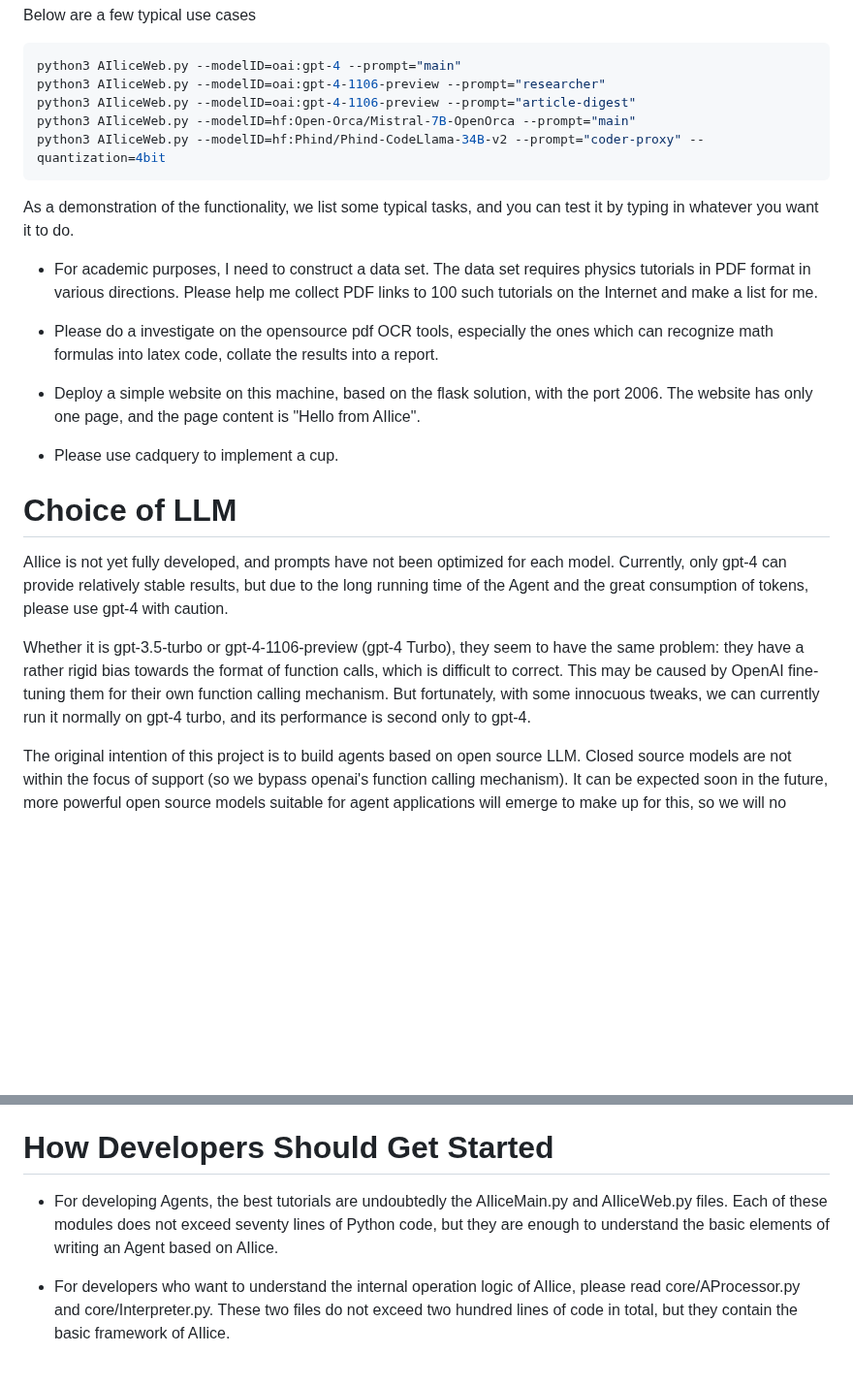
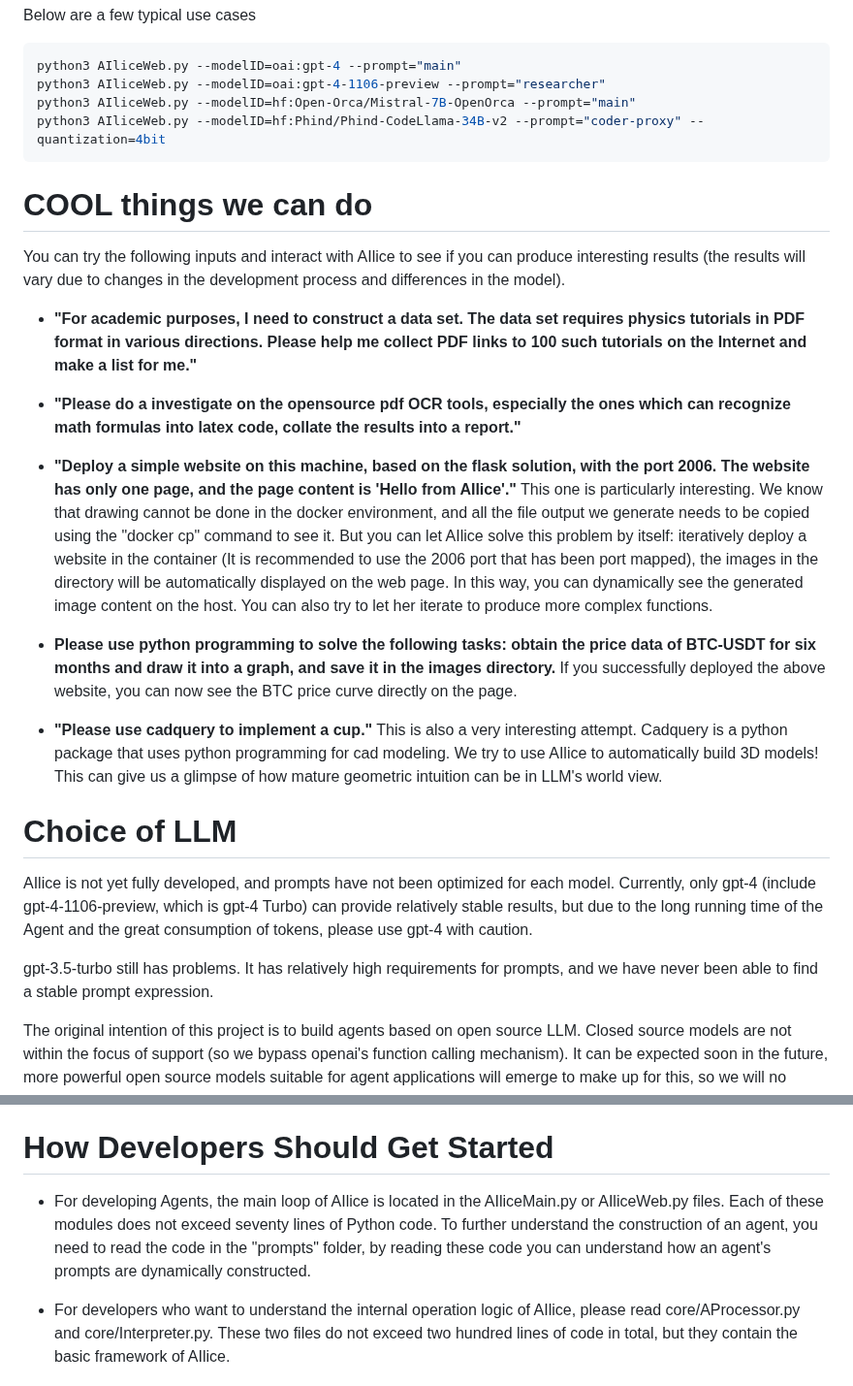
Before and after one commit to myshell-ai/AIlice, a Markdown page: README.md, 2 parts joined by grey strips. Shown at 97% size. Drawn GitHub-style; blank space fills up the shorter version.

Commit message:
1. README.md updated.

````diff
--- a/README.md
+++ b/README.md
@@ -80,30 +80,35 @@ Below are a few typical use cases
 ```bash
 python3 AIliceWeb.py --modelID=oai:gpt-4 --prompt="main"
 python3 AIliceWeb.py --modelID=oai:gpt-4-1106-preview --prompt="researcher"
-python3 AIliceWeb.py --modelID=oai:gpt-4-1106-preview --prompt="article-digest"
 python3 AIliceWeb.py --modelID=hf:Open-Orca/Mistral-7B-OpenOrca --prompt="main"
 python3 AIliceWeb.py --modelID=hf:Phind/Phind-CodeLlama-34B-v2 --prompt="coder-proxy" --quantization=4bit
 ```
 
-As a demonstration of the functionality, we list some typical tasks, and you can test it by typing in whatever you want it to do.
+# COOL things we can do
+You can try the following inputs and interact with AIlice to see if you can produce interesting results (the results will vary due to changes in the development process and differences in the model).
 
-- For academic purposes, I need to construct a data set. The data set requires physics tutorials in PDF format in various directions. Please help me collect PDF links to
-100 such tutorials on the Internet and make a list for me.
+- **"For academic purposes, I need to construct a data set. The data set requires physics tutorials in PDF format in various directions. Please help me collect PDF links to 100 such tutorials on the Internet and make a list for me."**
 
-- Please do a investigate on the opensource pdf OCR tools, especially the ones which can recognize math formulas into latex code, collate the results into a report.
+- **"Please do a investigate on the opensource pdf OCR tools, especially the ones which can recognize math formulas into latex code, collate the results into a report."**
 
-- Deploy a simple website on this machine, based on the flask solution, with the port 2006. The website has only one page, and the page content is "Hello from AIlice".
+- **"Deploy a simple website on this machine, based on the flask solution, with the port 2006. The website has only one page, and the page content is 'Hello from AIlice'."**
+This one is particularly interesting. We know that drawing cannot be done in the docker environment, and all the file output we generate needs to be copied using the "docker
+cp" command to see it. But you can let AIlice solve this problem by itself: iteratively deploy a website in the container (It is recommended to use the 2006 port that has been
+port mapped), the images in the directory will be automatically displayed on the web page. In this way, you can dynamically see the generated image content on the host. You can
+also try to let her iterate to produce more complex functions.
 
-- Please use cadquery to implement a cup.
+- **Please use python programming to solve the following tasks: obtain the price data of BTC-USDT for six months and draw it into a graph, and save it in the images directory.**
+If you successfully deployed the above website, you can now see the BTC price curve directly on the page.
+
+- **"Please use cadquery to implement a cup."**
+This is also a very interesting attempt. Cadquery is a python package that uses python programming for cad modeling. We try to use AIlice to automatically build 3D models! This
+can give us a glimpse of how mature geometric intuition can be in LLM's world view.
 
 
 # Choice of LLM
-AIlice is not yet fully developed, and prompts have not been optimized for each model. Currently, only gpt-4 can provide relatively stable results, but due to the long
-running time of the Agent and the great consumption of tokens, please use gpt-4 with caution.
+AIlice is not yet fully developed, and prompts have not been optimized for each model. Currently, only gpt-4 (include gpt-4-1106-preview, which is gpt-4 Turbo) can provide relatively stable results, but due to the long running time of the Agent and the great consumption of tokens, please use gpt-4 with caution.
 
-Whether it is gpt-3.5-turbo or gpt-4-1106-preview (gpt-4 Turbo), they seem to have the same problem: they have a rather rigid bias towards the format of function calls, which
-is difficult to correct. This may be caused by OpenAI fine-tuning them for their own function calling mechanism.
-But fortunately, with some innocuous tweaks, we can currently run it normally on gpt-4 turbo, and its performance is second only to gpt-4.
+gpt-3.5-turbo still has problems. It has relatively high requirements for prompts, and we have never been able to find a stable prompt expression.
 
 The original intention of this project is to build agents based on open source LLM. Closed source models are not within the focus of support (so we bypass openai's function
 calling mechanism). It can be expected soon in the future, more powerful open source models suitable for agent applications will emerge to make up for this, so we will no
@@ -118,8 +123,9 @@ Among the open-source models, the ones that usually perform well include:
 
 # How Developers Should Get Started
 
-- For developing Agents, the best tutorials are undoubtedly the AIliceMain.py and AIliceWeb.py files. Each of these modules does not exceed seventy lines of Python code,
-but they are enough to understand the basic elements of writing an Agent based on AIlice.
+- For developing Agents, the main loop of AIlice is located in the AIliceMain.py or AIliceWeb.py files. Each of these modules does not exceed seventy lines of Python code.
+To further understand the construction of an agent, you need to read the code in the "prompts" folder, by reading these code you can understand how an agent's prompts are
+dynamically constructed.
 
 - For developers who want to understand the internal operation logic of AIlice, please read core/AProcessor.py and core/Interpreter.py. These two files do not exceed two
 hundred lines of code in total, but they contain the basic framework of AIlice.
````
